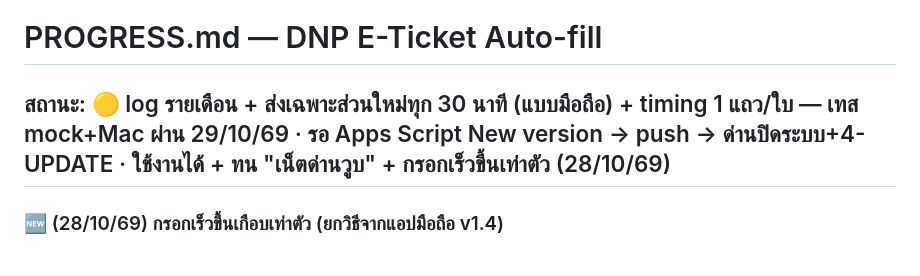
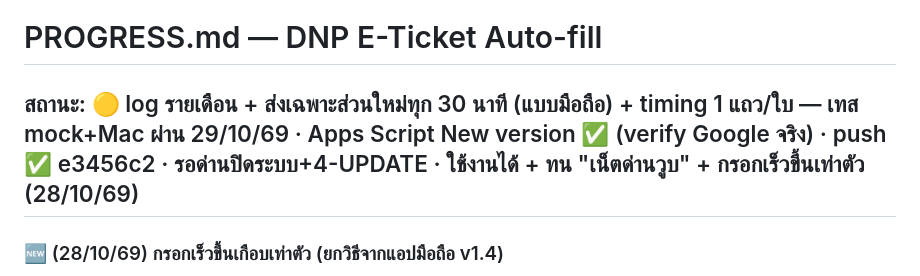
Before and after one commit to vwin2537-arch/E-ticket-automation, a Markdown page: PROGRESS.md, the part around the change. Rendered like a GitHub page.

Commit message:
save: mark log upload shipped
Co-Authored-By: Claude Opus 5.5 <noreply@anthropic.com>
Claude-Session: https://claude.ai/code/session_0169U8smxFq95GPCaRTZFUha

```diff
--- a/PROGRESS.md
+++ b/PROGRESS.md
@@ -1,6 +1,6 @@
 # PROGRESS.md — DNP E-Ticket Auto-fill
 
-## สถานะ: 🟡 log รายเดือน + ส่งเฉพาะส่วนใหม่ทุก 30 นาที (แบบมือถือ) + timing 1 แถว/ใบ — เทส mock+Mac ผ่าน 29/10/69 · รอ Apps Script New version → push → ด่านปิดระบบ+4-UPDATE · ใช้งานได้ + ทน "เน็ตด่านวูบ" + กรอกเร็วขึ้นเท่าตัว (28/10/69)
+## สถานะ: 🟡 log รายเดือน + ส่งเฉพาะส่วนใหม่ทุก 30 นาที (แบบมือถือ) + timing 1 แถว/ใบ — เทส mock+Mac ผ่าน 29/10/69 · Apps Script New version ✅ (verify Google จริง) · push ✅ e3456c2 · รอด่านปิดระบบ+4-UPDATE · ใช้งานได้ + ทน "เน็ตด่านวูบ" + กรอกเร็วขึ้นเท่าตัว (28/10/69)
 
 ### 🆕 (28/10/69) กรอกเร็วขึ้นเกือบเท่าตัว (ยกวิธีจากแอปมือถือ v1.4)
 - วัด DNP จริง (Mac, ถึงหน้าสรุป ไม่จ่าย): 5 คน กรอก 16.4→8.3 วิ · 17 คน+มอไซค์ 2 คัน 60.0→34.3 วิ · ยอดสรุปตรงทั้งก่อน/หลัง (810 / 2,110 บาท) · ไม่มี row ต้องกรอกซ้ำ
```
